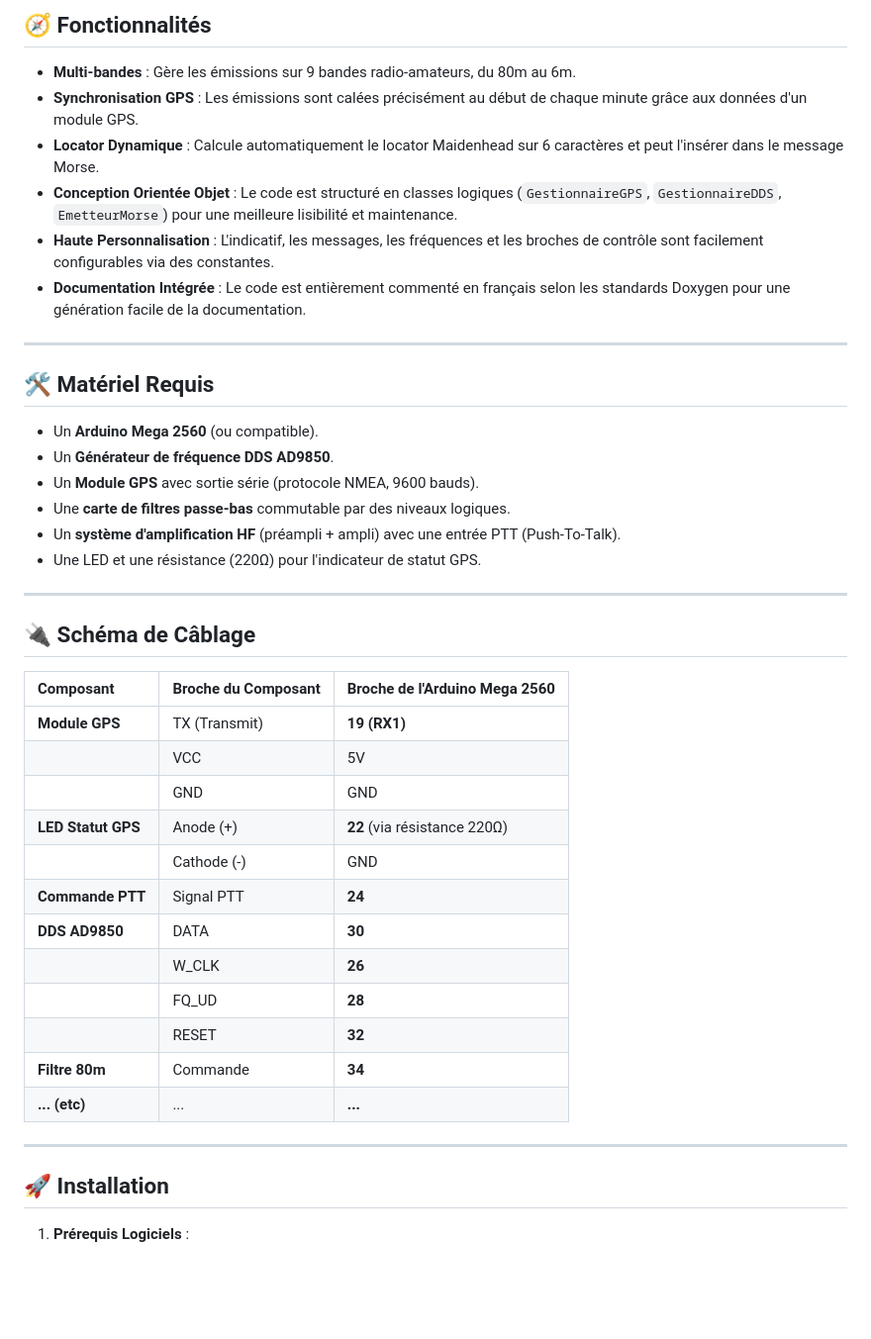
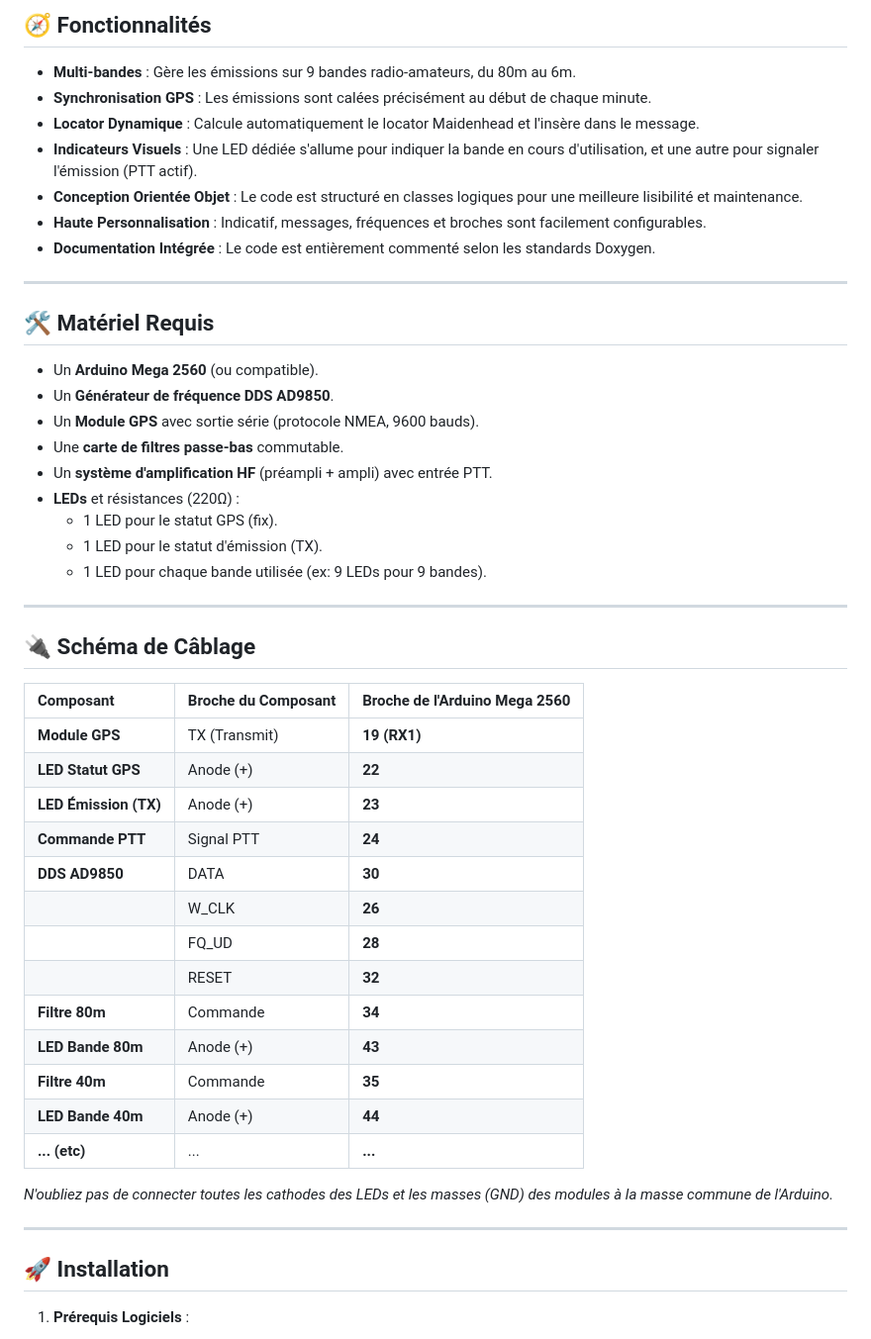
Before and after one commit to yen0p/F6KJU_balise, a Markdown page: README.md, the part around the change printed below. Shown: that part at 99% size. Rendered like a GitHub page; blank space fills up the shorter version.

```diff
--- a/README.md
+++ b/README.md
@@ -5,43 +5,50 @@ Ce projet contient le code source pour une balise Morse multi-bandes (80m à 6m)
 ## 🧭 Fonctionnalités
 
 * **Multi-bandes** : Gère les émissions sur 9 bandes radio-amateurs, du 80m au 6m.
-* **Synchronisation GPS** : Les émissions sont calées précisément au début de chaque minute grâce aux données d'un module GPS.
-* **Locator Dynamique** : Calcule automatiquement le locator Maidenhead sur 6 caractères et peut l'insérer dans le message Morse.
-* **Conception Orientée Objet** : Le code est structuré en classes logiques (`GestionnaireGPS`, `GestionnaireDDS`, `EmetteurMorse`) pour une meilleure lisibilité et maintenance.
-* **Haute Personnalisation** : L'indicatif, les messages, les fréquences et les broches de contrôle sont facilement configurables via des constantes.
-* **Documentation Intégrée** : Le code est entièrement commenté en français selon les standards Doxygen pour une génération facile de la documentation.
+* **Synchronisation GPS** : Les émissions sont calées précisément au début de chaque minute.
+* **Locator Dynamique** : Calcule automatiquement le locator Maidenhead et l'insère dans le message.
+* **Indicateurs Visuels** : Une LED dédiée s'allume pour indiquer la bande en cours d'utilisation, et une autre pour signaler l'émission (PTT actif).
+* **Conception Orientée Objet** : Le code est structuré en classes logiques pour une meilleure lisibilité et maintenance.
+* **Haute Personnalisation** : Indicatif, messages, fréquences et broches sont facilement configurables.
+* **Documentation Intégrée** : Le code est entièrement commenté selon les standards Doxygen.
 
----
+***
 
 ## 🛠️ Matériel Requis
 
 * Un **Arduino Mega 2560** (ou compatible).
 * Un **Générateur de fréquence DDS AD9850**.
 * Un **Module GPS** avec sortie série (protocole NMEA, 9600 bauds).
-* Une **carte de filtres passe-bas** commutable par des niveaux logiques.
-* Un **système d'amplification HF** (préampli + ampli) avec une entrée PTT (Push-To-Talk).
-* Une LED et une résistance (220Ω) pour l'indicateur de statut GPS.
+* Une **carte de filtres passe-bas** commutable.
+* Un **système d'amplification HF** (préampli + ampli) avec entrée PTT.
+* **LEDs** et résistances (220Ω) :
+    * 1 LED pour le statut GPS (fix).
+    * 1 LED pour le statut d'émission (TX).
+    * 1 LED pour chaque bande utilisée (ex: 9 LEDs pour 9 bandes).
 
----
+***
 
 ## 🔌 Schéma de Câblage
 
 | Composant          | Broche du Composant | Broche de l'Arduino Mega 2560 |
 | :----------------- | :------------------ | :---------------------------- |
 | **Module GPS** | TX (Transmit)       | **19 (RX1)** |
-|                    | VCC                 | 5V                            |
-|                    | GND                 | GND                           |
-| **LED Statut GPS** | Anode (+)           | **22** (via résistance 220Ω)  |
-|                    | Cathode (-)         | GND                           |
+| **LED Statut GPS** | Anode (+)           | **22** |
+| **LED Émission (TX)** | Anode (+)           | **23** |
 | **Commande PTT** | Signal PTT          | **24** |
 | **DDS AD9850** | DATA                | **30** |
-|                    | W_CLK               | **26** |
-|                    | FQ_UD               | **28** |
+|                    | W\_CLK              | **26** |
+|                    | FQ\_UD              | **28** |
 |                    | RESET               | **32** |
 | **Filtre 80m** | Commande            | **34** |
+| **LED Bande 80m** | Anode (+)           | **43** |
+| **Filtre 40m** | Commande            | **35** |
+| **LED Bande 40m** | Anode (+)           | **44** |
 | **... (etc)** | ...                 | **...** |
 
----
+*N'oubliez pas de connecter toutes les cathodes des LEDs et les masses (GND) des modules à la masse commune de l'Arduino.*
+
+***
 
 ## 🚀 Installation
 
```
Also changed, not shown: other parts of README.md (+14 -13 lines).
